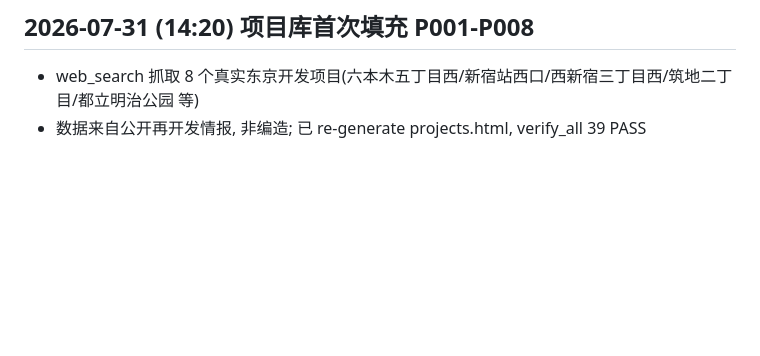
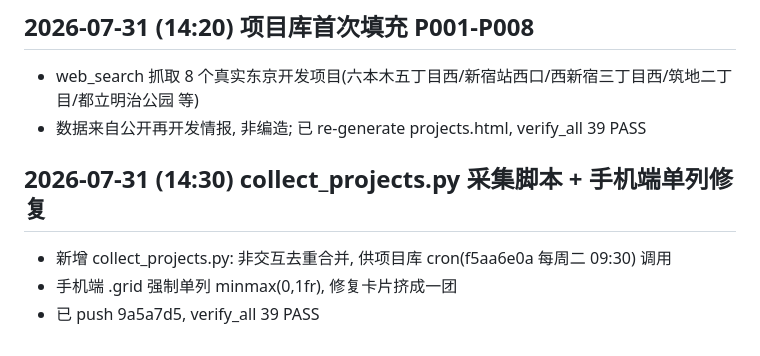
Before and after one commit to TonyYoungnb2/taisei-weekly-reports, a Markdown page: PLATFORM_PLAN.md, the part around the change. GitHub-like rendering; blank space fills up the shorter version.

Commit message:
chore: 记录 collect_projects + 手机单列修复，触发 EdgeOne 重部署

```diff
--- a/PLATFORM_PLAN.md
+++ b/PLATFORM_PLAN.md
@@ -73,3 +73,8 @@
 ## 2026-07-31 (14:20) 项目库首次填充 P001-P008
 - web_search 抓取 8 个真实东京开发项目(六本木五丁目西/新宿站西口/西新宿三丁目西/筑地二丁目/都立明治公园 等)
 - 数据来自公开再开发情报, 非编造; 已 re-generate projects.html, verify_all 39 PASS
+
+## 2026-07-31 (14:30) collect_projects.py 采集脚本 + 手机端单列修复
+- 新增 collect_projects.py: 非交互去重合并, 供项目库 cron(f5aa6e0a 每周二 09:30) 调用
+- 手机端 .grid 强制单列 minmax(0,1fr), 修复卡片挤成一团
+- 已 push 9a5a7d5, verify_all 39 PASS
```
